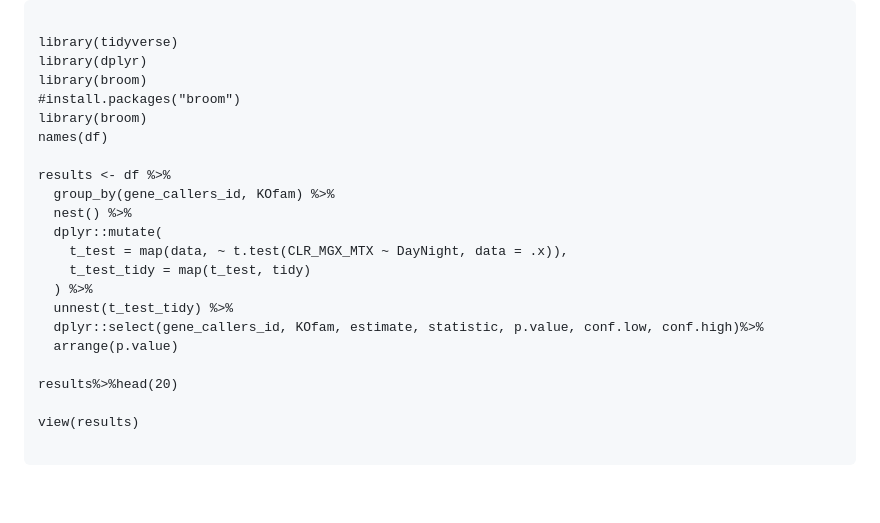
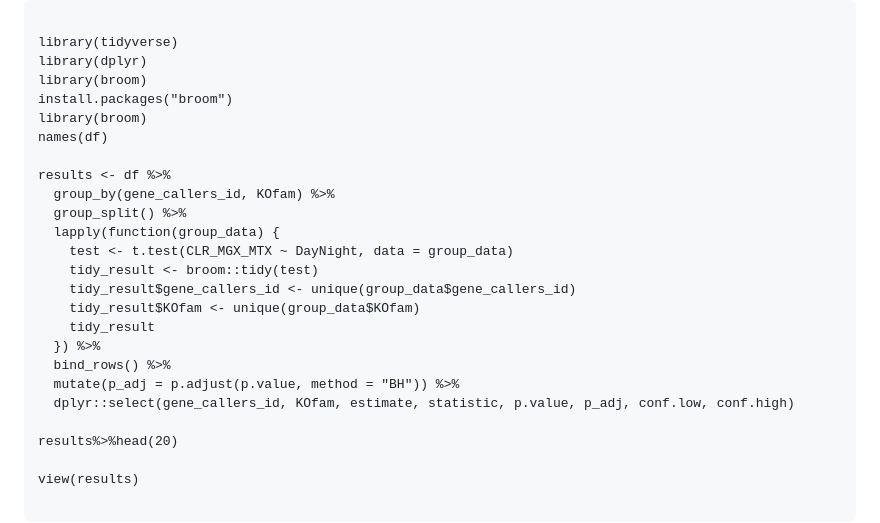
Before and after one commit to mblstamps/stamps2025, a Markdown page: day7/Metatranscriptomics_of_Synechococcus.md, the part around the change. GitHub-like rendering; blank space fills up the shorter version.

```diff
--- a/day7/Metatranscriptomics_of_Synechococcus.md
+++ b/day7/Metatranscriptomics_of_Synechococcus.md
@@ -356,20 +356,23 @@ Conduct a t-test to examine the differences in transcription between day and nig
 library(tidyverse)
 library(dplyr)
 library(broom)
-#install.packages("broom")
+install.packages("broom")
 library(broom)
 names(df)
 
 results <- df %>%
   group_by(gene_callers_id, KOfam) %>%
-  nest() %>%
-  dplyr::mutate(
-    t_test = map(data, ~ t.test(CLR_MGX_MTX ~ DayNight, data = .x)),
-    t_test_tidy = map(t_test, tidy)
-  ) %>%
-  unnest(t_test_tidy) %>%
-  dplyr::select(gene_callers_id, KOfam, estimate, statistic, p.value, conf.low, conf.high)%>%
-  arrange(p.value)
+  group_split() %>%
+  lapply(function(group_data) {
+    test <- t.test(CLR_MGX_MTX ~ DayNight, data = group_data)
+    tidy_result <- broom::tidy(test)
+    tidy_result$gene_callers_id <- unique(group_data$gene_callers_id)
+    tidy_result$KOfam <- unique(group_data$KOfam)
+    tidy_result
+  }) %>%
+  bind_rows() %>%
+  mutate(p_adj = p.adjust(p.value, method = "BH")) %>%
+  dplyr::select(gene_callers_id, KOfam, estimate, statistic, p.value, p_adj, conf.low, conf.high)
 
 results%>%head(20)
 
```
